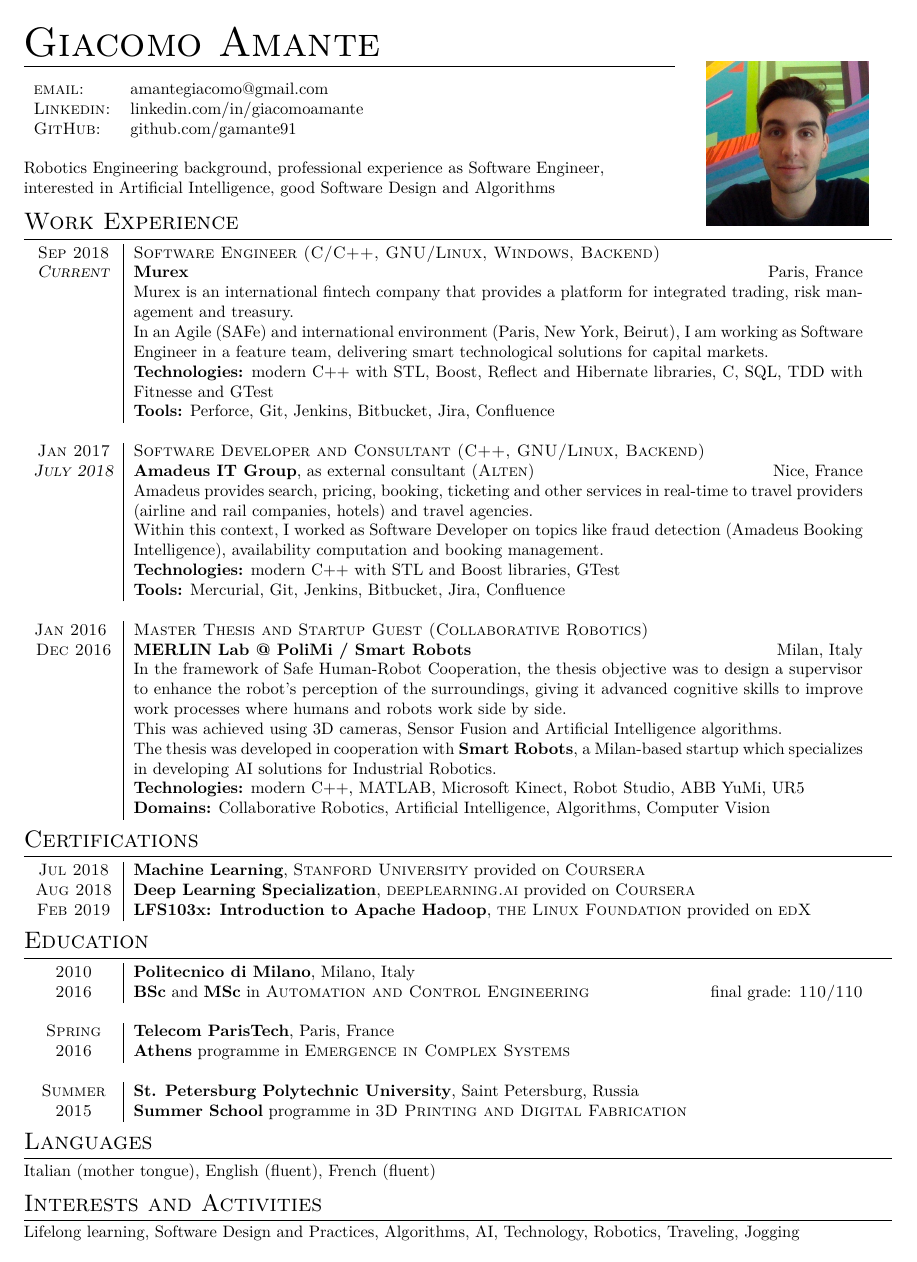
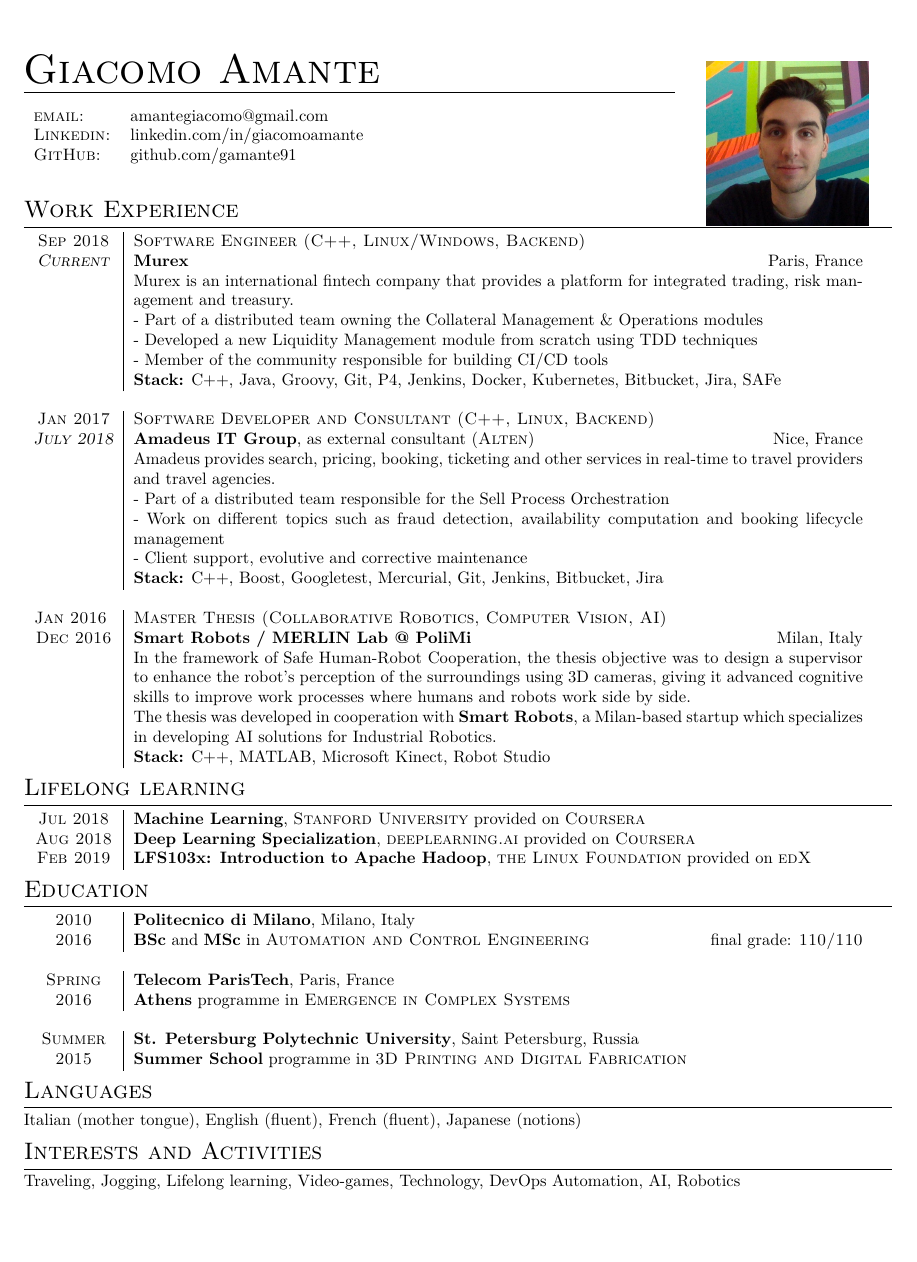
Before and after one commit to gamante91/cv, a LaTeX document (GiacomoAmante.tex): the whole page. Compiled offline with XeLaTeX.

Commit message:
minor mods + added vscode generated files to .gitignore

```diff
--- a/GiacomoAmante.tex
+++ b/GiacomoAmante.tex
@@ -14,7 +14,7 @@
 \geometry{margin=0.5in}
 \usepackage{hyperref}
 \definecolor{linkcolour}{rgb}{0,0,0}
-\hypersetup{colorlinks,breaklinks=linkcolour,urlcolor=linkcolour,linkcolor=linkcolour}
+\hypersetup{colorlinks,breaklinks=false,urlcolor=linkcolour}
 \usepackage{multirow}
 \usepackage{titlesec}
 
@@ -38,8 +38,8 @@
             \multicolumn{2}{c}{} \\
          \end{tabular}
       \end{flushleft}
-   Robotics Engineering background, professional experience as Software Engineer,\\
-   interested in Artificial Intelligence, good Software Design and Algorithms\\
+   % Robotics Engineering background, professional experience as Software Engineer,\\
+   % interested in Artificial Intelligence, good Software Design and Algorithms\\
    \end{minipage}
    \begin{minipage}[c]{0.25\textwidth}
       \begin{center}
@@ -47,42 +47,42 @@
       \end{center}
    \end{minipage}
 
-   \vspace{-5mm}
+   \vspace{-7.5mm}
 
    \section{Work Experience}
    \begin{tabular}{p{1.7cm}|p{15.5cm}}
       \centering\textsc{Sep 2018} &
-      \textsc{Software Engineer (C/C++, GNU/Linux, Windows, Backend)} \\
+      \textsc{Software Engineer (C++, Linux/Windows, Backend)}\\
       \centering\emph{\textsc{Current}} &
-      \textsc{\textbf{\href{https://www.murex.com/}{Murex}}}  \hfill Paris, France\\
+      \textsc{\textbf{\href{https://www.murex.com/}{Murex}}} \hfill Paris, France\\
       & Murex is an international fintech company that provides a platform for integrated trading, risk management and treasury.\\
-      & In an Agile (SAFe) and international environment (Paris, New York, Beirut), I am working as Software Engineer in a feature team, delivering smart technological solutions for capital markets.\\
-      & \textbf{Technologies:} modern C++ with STL, Boost, Reflect and Hibernate libraries, C, SQL, TDD with Fitnesse and GTest\\
-      & \textbf{Tools:} Perforce, Git, Jenkins, Bitbucket, Jira, Confluence\\
+      & - Part of a distributed team owning the Collateral Management \& Operations modules\\
+      & - Developed a new Liquidity Management module from scratch using TDD techniques\\
+      & - Member of the community responsible for building CI/CD tools\\
+      & \textbf{Stack:} C++, Java, Groovy, Git, P4, Jenkins, Docker, Kubernetes, Bitbucket, Jira, SAFe\\
 
       \multicolumn{2}{c}{} \\
       \centering\textsc{Jan 2017} &
-      \textsc{Software Developer and Consultant (C++, GNU/Linux, Backend)} \\
+      \textsc{Software Developer and Consultant (C++, Linux, Backend)} \\
       \centering\emph{\textsc{July 2018}} &
       \textsc{\textbf{\href{http://www.amadeus.com/}{Amadeus IT Group}}}, as external consultant (\textsc{Alten}) \hfill Nice, France\\
-      & Amadeus provides search, pricing, booking, ticketing and other services in real-time to travel providers (airline and rail companies, hotels) and travel agencies.\\
-      & Within this context, I worked as Software Developer on topics like fraud detection (Amadeus Booking Intelligence), availability computation and booking management.\\
-      & \textbf{Technologies:} modern C++ with STL and Boost libraries, GTest\\
-      & \textbf{Tools:} Mercurial, Git, Jenkins, Bitbucket, Jira, Confluence\\
+      & Amadeus provides search, pricing, booking, ticketing and other services in real-time to travel providers and travel agencies.\\
+      & - Part of a distributed team responsible for the Sell Process Orchestration\\
+      & - Work on different topics such as fraud detection, availability computation and booking lifecycle management\\
+      & - Client support, evolutive and corrective maintenance\\
+      & \textbf{Stack:} C++, Boost, Googletest, Mercurial, Git, Jenkins, Bitbucket, Jira\\
 
       \multicolumn{2}{c}{} \\
       \centering\textsc{Jan 2016 } &
-      \textsc{Master Thesis and Startup Guest (Collaborative Robotics)} \\
+      \textsc{Master Thesis (Collaborative Robotics, Computer Vision, AI)} \\
       \centering\textsc{Dec 2016} &
-      \textsc{\textbf{\href{http://merlin.dei.polimi.it/}{MERLIN Lab @ PoliMi} / \href{http://smartrobots.it/en/}{Smart Robots}}} \hfill Milan, Italy\\
-      & In the framework of Safe Human-Robot Cooperation, the thesis objective was to design a supervisor to enhance the robot's perception of the surroundings, giving it advanced cognitive skills to improve work processes where humans and robots work side by side.\\
-      & This was achieved using 3D cameras, Sensor Fusion and Artificial Intelligence algorithms.\\
+      \textsc{\textbf{\href{http://smartrobots.it/en/}{Smart Robots} / \href{http://merlin.dei.polimi.it/}{MERLIN Lab @ PoliMi}}} \hfill Milan, Italy\\
+      & In the framework of Safe Human-Robot Cooperation, the thesis objective was to design a supervisor to enhance the robot's perception of the surroundings using 3D cameras, giving it advanced cognitive skills to improve work processes where humans and robots work side by side.\\
       & The thesis was developed in cooperation with \textbf{\href{http://smartrobots.it/en/}{Smart Robots}}, a Milan-based startup which specializes in developing AI solutions for Industrial Robotics.\\
-      & \textbf{Technologies:}  modern C++, MATLAB, Microsoft Kinect, Robot Studio, ABB YuMi, UR5\\
-      & \textbf{Domains:} Collaborative Robotics, Artificial Intelligence, Algorithms, Computer Vision\\
+      & \textbf{Stack:} C++, MATLAB, Microsoft Kinect, Robot Studio\\
    \end{tabular}
 
-   \section{Certifications}
+   \section{Lifelong learning}
    \begin{tabular}{p{1.7cm}|p{15.5cm}}
       \centering\textsc{Jul 2018} &
       \href{https://www.coursera.org/account/accomplishments/certificate/PHU5XX9EQ5LP}{\textbf{\textsc{Machine Learning}}, \textsc{Stanford University} provided on \textsc{Coursera}} \\
@@ -102,17 +102,17 @@
 
          \multicolumn{2}{c}{} \\
          \centering\textsc{Spring} & \textbf{Telecom ParisTech}, Paris, France\\
-         \centering\textsc{2016}   &  \textbf{Athens} programme in \textsc{\href{http://www.athensprogramme.com/catalog/show/1640}{Emergence in Complex Systems}}\\
+         \centering\textsc{2016}   & \textbf{Athens} programme in \textsc{\href{http://www.athensprogramme.com/catalog/show/1640}{Emergence in Complex Systems}}\\
 
          \multicolumn{2}{c}{} \\
          \centering\textsc{Summer} & \textbf{St. Petersburg Polytechnic University}, Saint Petersburg, Russia\\
-         \centering\textsc{2015}      & \textbf{Summer School} programme in \textsc{3D Printing and Digital Fabrication}\\
+         \centering\textsc{2015}   & \textbf{Summer School} programme in \textsc{3D Printing and Digital Fabrication}\\
       \end{tabular}
 
    \section{Languages}
-   Italian (mother tongue), English (fluent), French (fluent)
+   Italian (mother tongue), English (fluent), French (fluent), Japanese (notions)
 
    \section{Interests and Activities}
-   Lifelong learning, Software Design and Practices, Algorithms, AI, Technology, Robotics, Traveling, Jogging\\
+   Traveling, Jogging, Lifelong learning, Video-games, Technology, DevOps Automation, AI, Robotics
 
 \end{document}
```
Also changed, not shown: GiacomoAmante.pdf, 1 other file.
